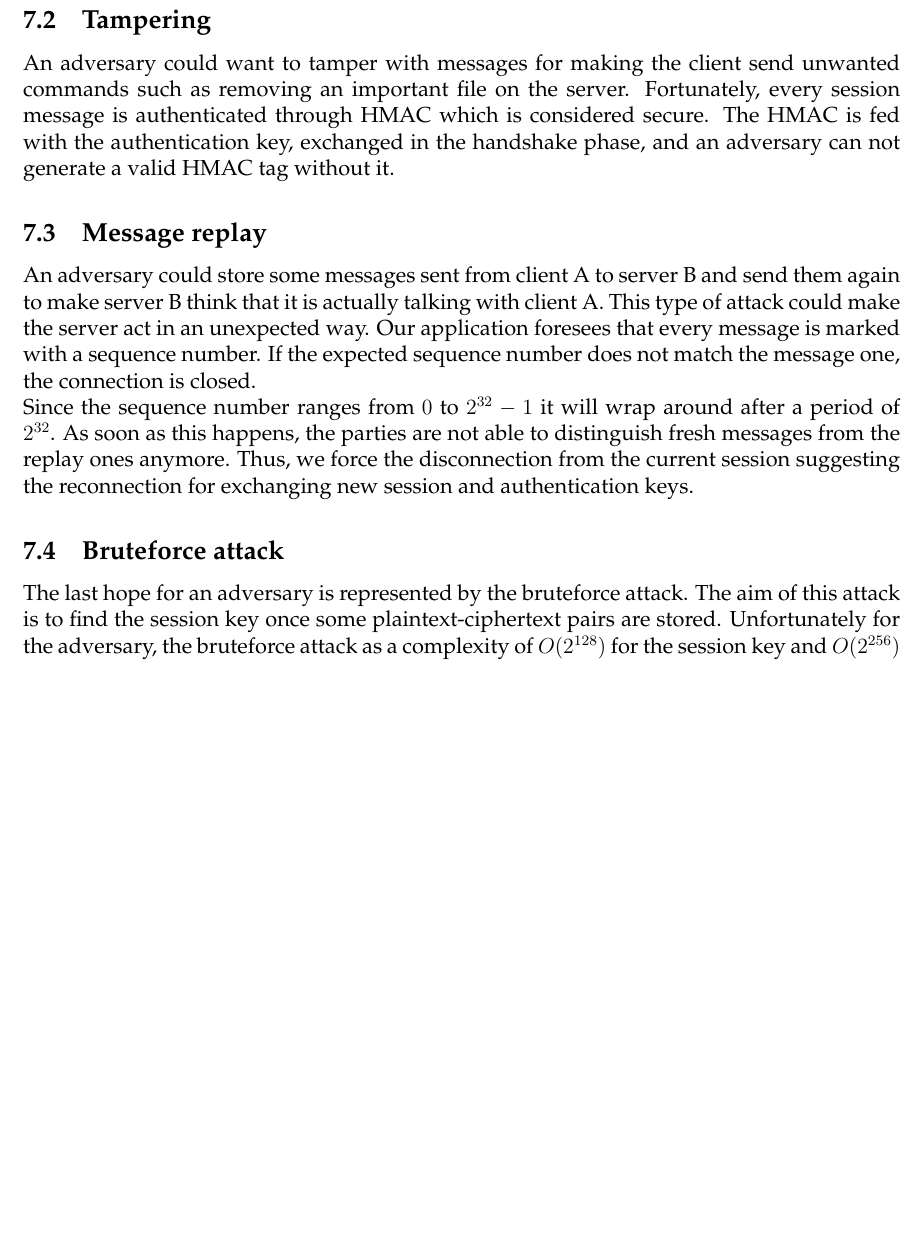
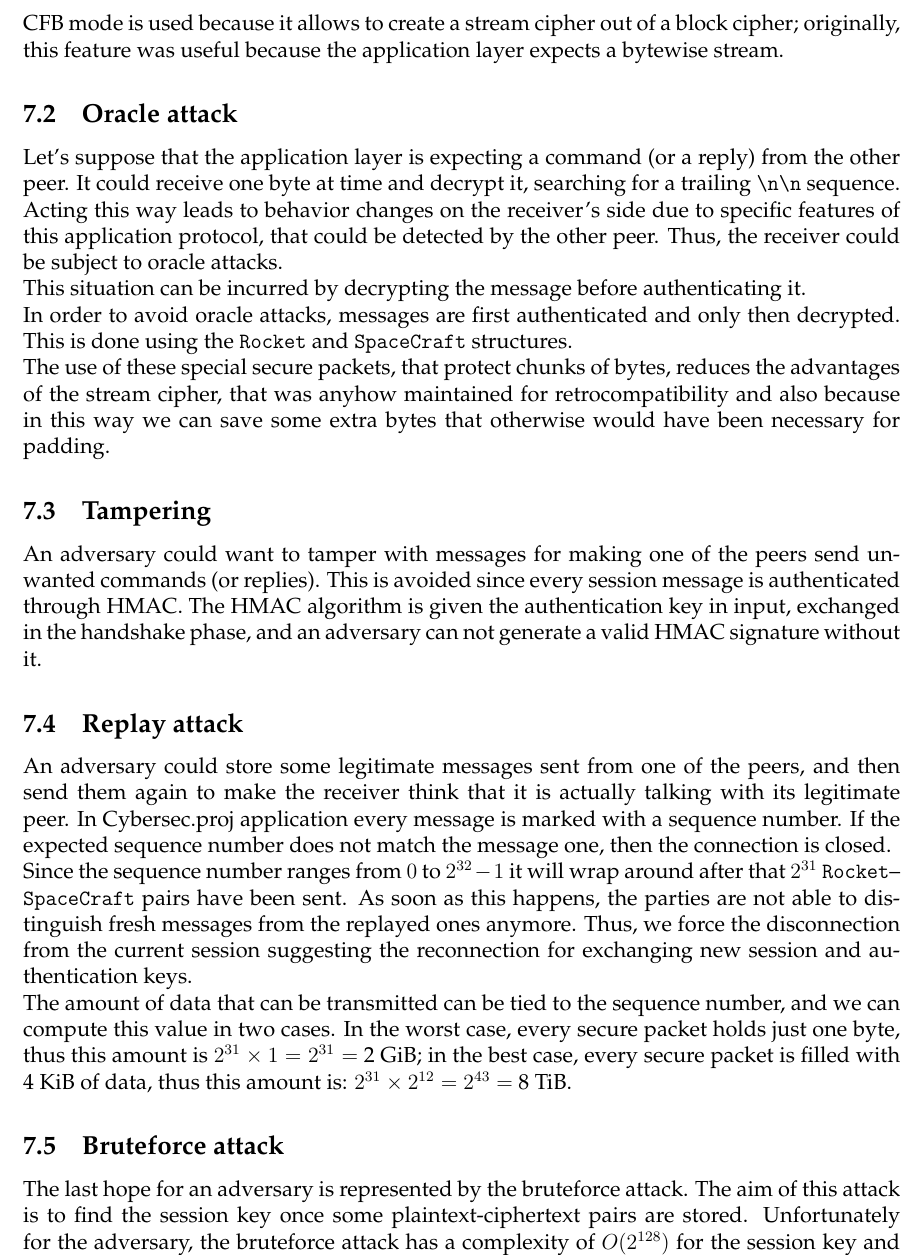
Before and after one commit to giomba/cybersec-proj, a LaTeX document (doc/main.tex): part of page 16 of 16, cut at the place of the change, the shorter picture padded with empty space. Compiled offline with pdfLaTeX.

Commit message:
[doc] final adjustments + oracle attack

```diff
--- a/doc/main.tex
+++ b/doc/main.tex
@@ -593,20 +595,43 @@ Even if the adversary would store every encrypted message, he is not able to dec
 \label{img:cfb-enc-mode}
 \end{figure}
 
-% TODO -- if we want to say something more about CFB...
+CFB mode is used because it allows to create a stream cipher out of a block cipher;
+originally, this feature was useful because the application layer expects a bytewise stream.
+
+\subsection{Oracle attack}
+Let's suppose that the application layer is expecting a command (or a reply) from the other peer.
+It could receive one byte at time and decrypt it, searching for a trailing \verb+\n\n+ sequence.
+Acting this way leads to behavior changes on the receiver's side due to specific features of this application protocol, that could be detected by the other peer.
+Thus, the receiver could be subject to oracle attacks.
+
+This situation can be incurred by decrypting the message before authenticating it.
+
+In order to avoid oracle attacks, messages are first authenticated and only then decrypted.
+This is done using the \texttt{Rocket} and \texttt{SpaceCraft} structures.
+
+The use of these special secure packets, that protect chunks of bytes, reduces the advantages of the stream cipher, that was anyhow maintained for retrocompatibility and also because in this way we can save some extra bytes that otherwise would have been necessary for padding.
 
 \subsection{Tampering}
+An adversary could want to tamper with messages for making one of the peers send unwanted commands (or replies).
+This is avoided since every session message is authenticated through HMAC.
+The HMAC algorithm is given the authentication key in input, exchanged in the handshake phase, and an adversary can not generate a valid HMAC signature without it.
 
-An adversary could want to tamper with messages for making the client send unwanted commands such as removing an important file on the server. Fortunately, every session message is authenticated through HMAC which is considered secure. The HMAC is fed with the authentication key, exchanged in the handshake phase, and an adversary can not generate a valid HMAC tag without it.
+\subsection{Replay attack}
+An adversary could store some legitimate messages sent from one of the peers, and then send them again to make the receiver think that it is actually talking with its legitimate peer.
+In \projectname{} application every message is marked with a sequence number.
+If the expected sequence number does not match the message one, then the connection is closed.
 
-\subsection{Message replay}
+Since the sequence number ranges from $0$ to $2^{32} - 1$ it will wrap around after that $2^{31}$ \texttt{Rocket}--\texttt{SpaceCraft} pairs have been sent.
+As soon as this happens, the parties are not able to distinguish fresh messages from the replayed ones anymore.
+Thus, we force the disconnection from the current session suggesting the reconnection for exchanging new session and authentication keys.
 
-An adversary could store some messages sent from client A to server B and send them again to make server B think that it is actually talking with client A. This type of attack could make the server act in an unexpected way. Our application foresees that every message is marked with a sequence number. If the expected sequence number does not match the message one, the connection is closed.
-
-Since the sequence number ranges from $0$ to $2^{32} - 1$ it will wrap around after a period of $2^{32}$. As soon as this happens, the parties are not able to distinguish fresh messages from the replay ones anymore. Thus, we force the disconnection from the current session suggesting the reconnection for exchanging new session and authentication keys.
+The amount of data that can be transmitted can be tied to the sequence number, and we can compute this value in two cases.
+In the worst case, every secure packet holds just one byte, thus this amount is $ 2^{31} \times 1 = 2^{31} = $ 2~GiB;
+in the best case, every secure packet is filled with 4~KiB of data, thus this amount is: $ 2^{31} \times 2^{12} = 2^{43} = $ 8~TiB.
 
 \subsection{Bruteforce attack}
-The last hope for an adversary is represented by the bruteforce attack. The aim of this attack is to find the session key once some plaintext-ciphertext pairs are stored.
-Unfortunately for the adversary, the bruteforce attack as a complexity of $O(2^{128})$ for the session key and $O(2^{256})$ for the authentication key.
+The last hope for an adversary is represented by the bruteforce attack.
+The aim of this attack is to find the session key once some plaintext-ciphertext pairs are stored.
+Unfortunately for the adversary, the bruteforce attack has a complexity of $O(2^{128})$ for the session key and $O(2^{256})$ for the authentication key.
 
 \end{document}
```
Also changed, not shown: doc/main.tex (10 more changed lines).
